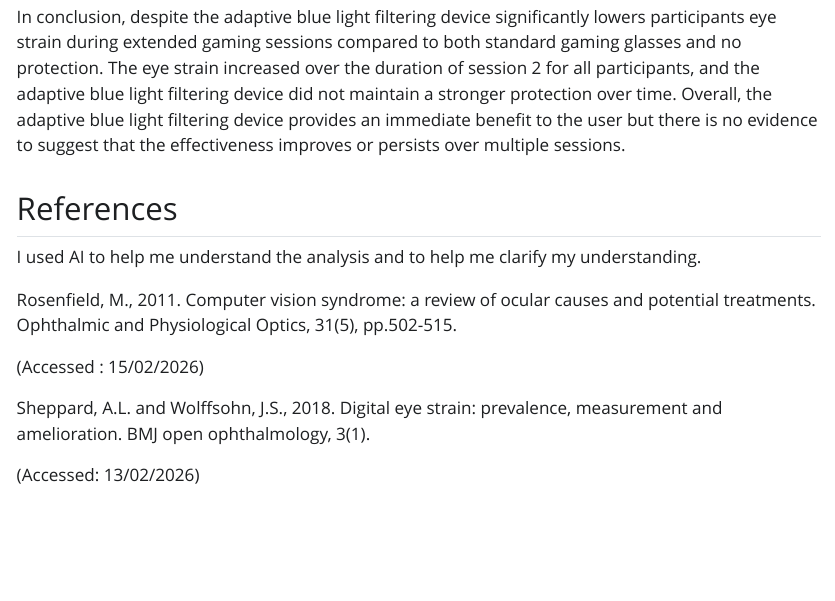
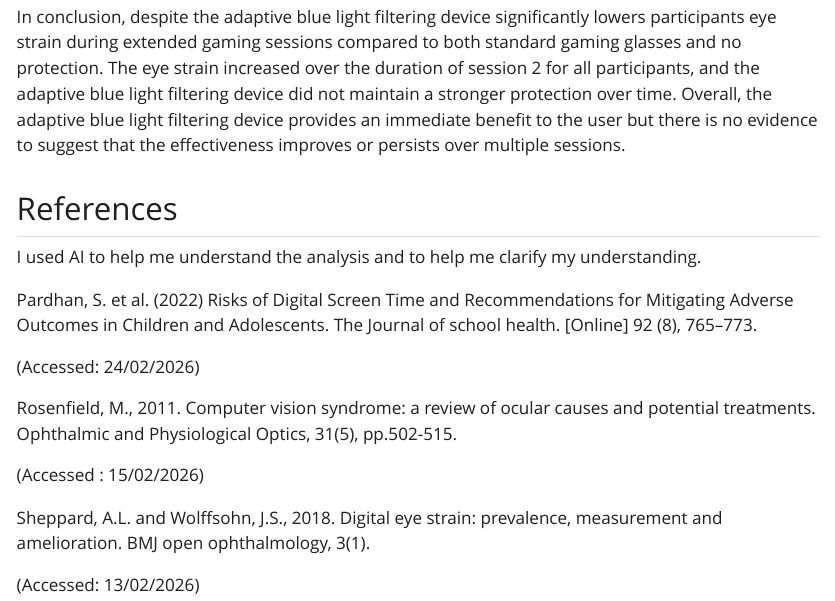
Before and after one commit to Magistrate-dot/Mini-project_assignment, a Quarto document (index.qmd): the page in a window 1100 px wide, from 7310 px down. The pictures show the output file index.html that the author committed with the source, opened offline; Quarto's library style sheets are replaced by a plain one without menus.

Commit message:
references

```diff
--- a/index.qmd
+++ b/index.qmd
@@ -198,6 +198,10 @@ In conclusion, despite the adaptive blue light filtering device significantly lo
 
 I used AI to help me understand the analysis and to help me clarify my understanding.
 
+Pardhan, S. et al. (2022) Risks of Digital Screen Time and Recommendations for Mitigating Adverse Outcomes in Children and Adolescents. The Journal of school health. \[Online\] 92 (8), 765–773.
+
+(Accessed: 24/02/2026)
+
 Rosenfield, M., 2011. Computer vision syndrome: a review of ocular causes and potential treatments. Ophthalmic and Physiological Optics, 31(5), pp.502-515.
 
 (Accessed : 15/02/2026)
```
Also changed, not shown: mini project.qmd (+4 -0 lines), index.html, mini project.html.
